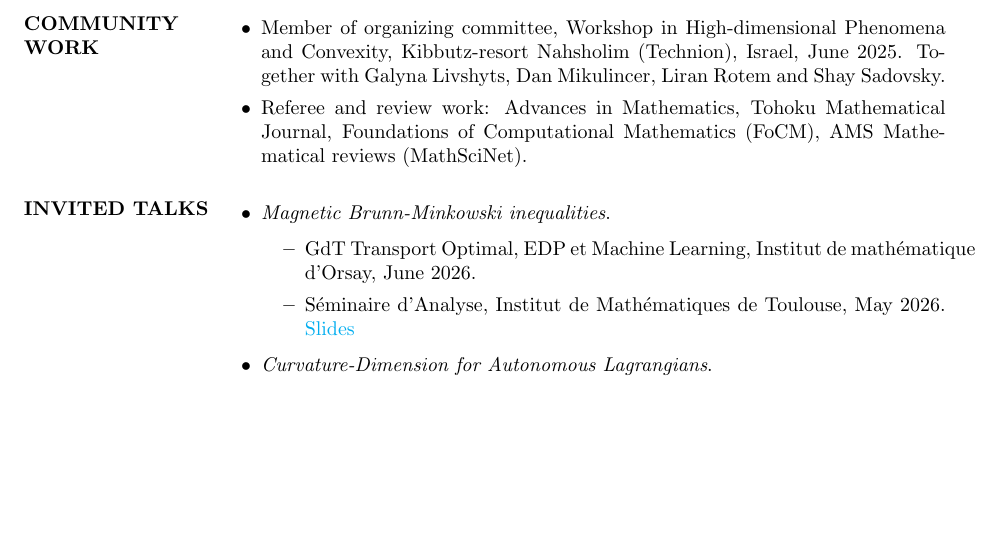
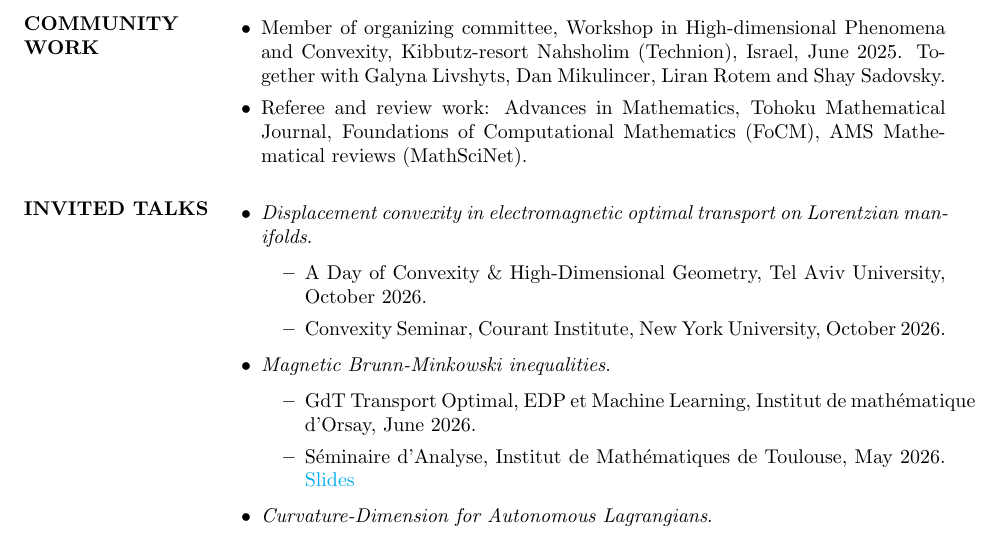
Before and after one commit to RotemAssouline/rotemassouline.github.io, a LaTeX CV (cv/cv.tex): part of page 2 of 3, cut so that both start at the same text, the shorter picture padded with empty space. Compiled offline with pdfLaTeX.

Commit message:
Add electromagnetic optimal transport talks (NYU, Tel Aviv) to CV
Co-Authored-By: Claude Opus 5.5 <noreply@anthropic.com>
Claude-Session: https://claude.ai/code/session_01LLiH7v3Utyr59nqmAJww13

```diff
--- a/cv/cv.tex
+++ b/cv/cv.tex
@@ -118,6 +118,11 @@ Advisor: Prof. Bo'az Klartag
 \section{INVITED TALKS}
 
     \begin{itemize}
+        \item {\it Displacement convexity in electromagnetic optimal transport on Lorentzian manifolds}.
+        \begin{itemize}
+            \item A Day of Convexity \& High-Dimensional Geometry, Tel Aviv University, October 2026.
+            \item Convexity Seminar, Courant Institute, New York University, October 2026.
+        \end{itemize}
         \item {\it Magnetic Brunn-Minkowski inequalities}.
         \begin{itemize}
             \item GdT Transport Optimal, EDP et Machine Learning, Institut de mathématique d’Orsay, June 2026.
```
Also changed, not shown: cv.pdf.
